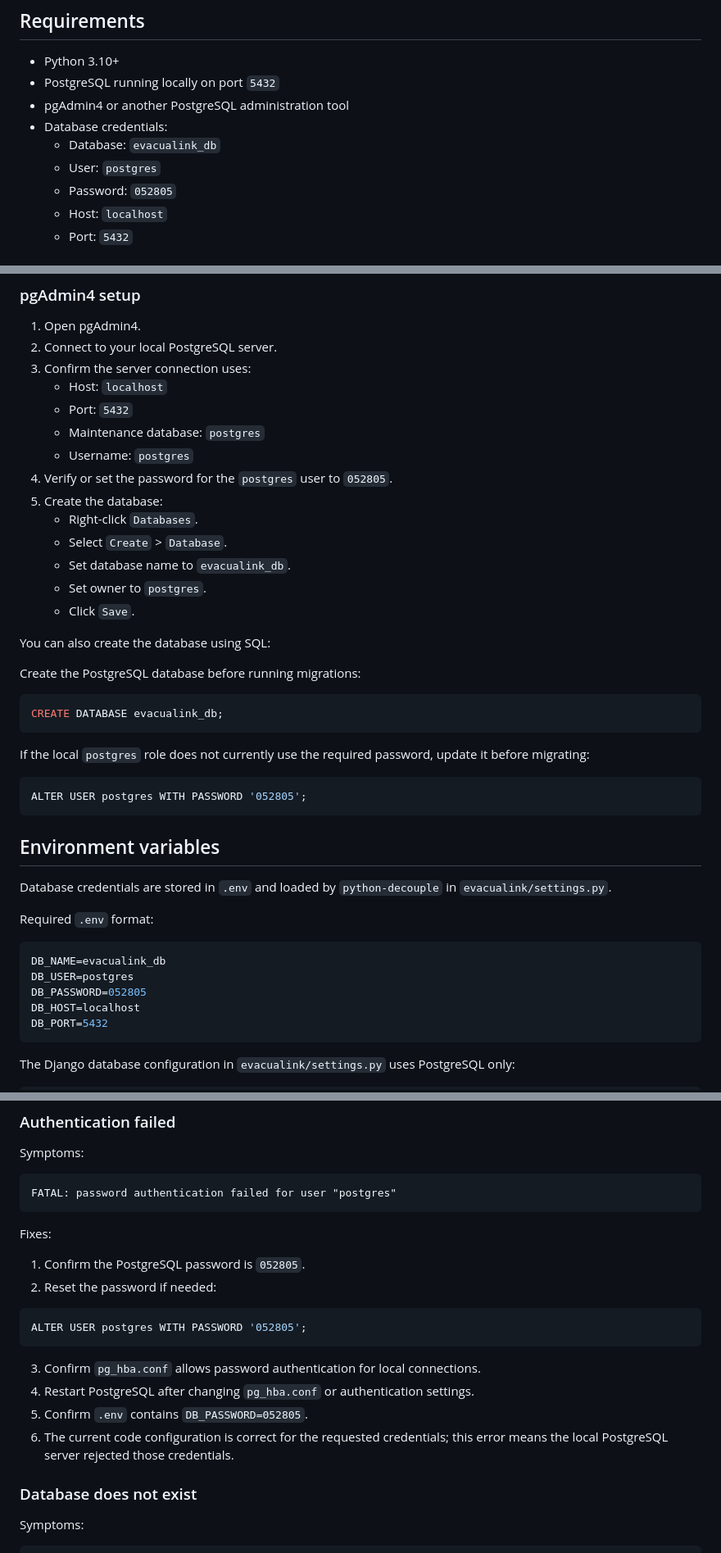
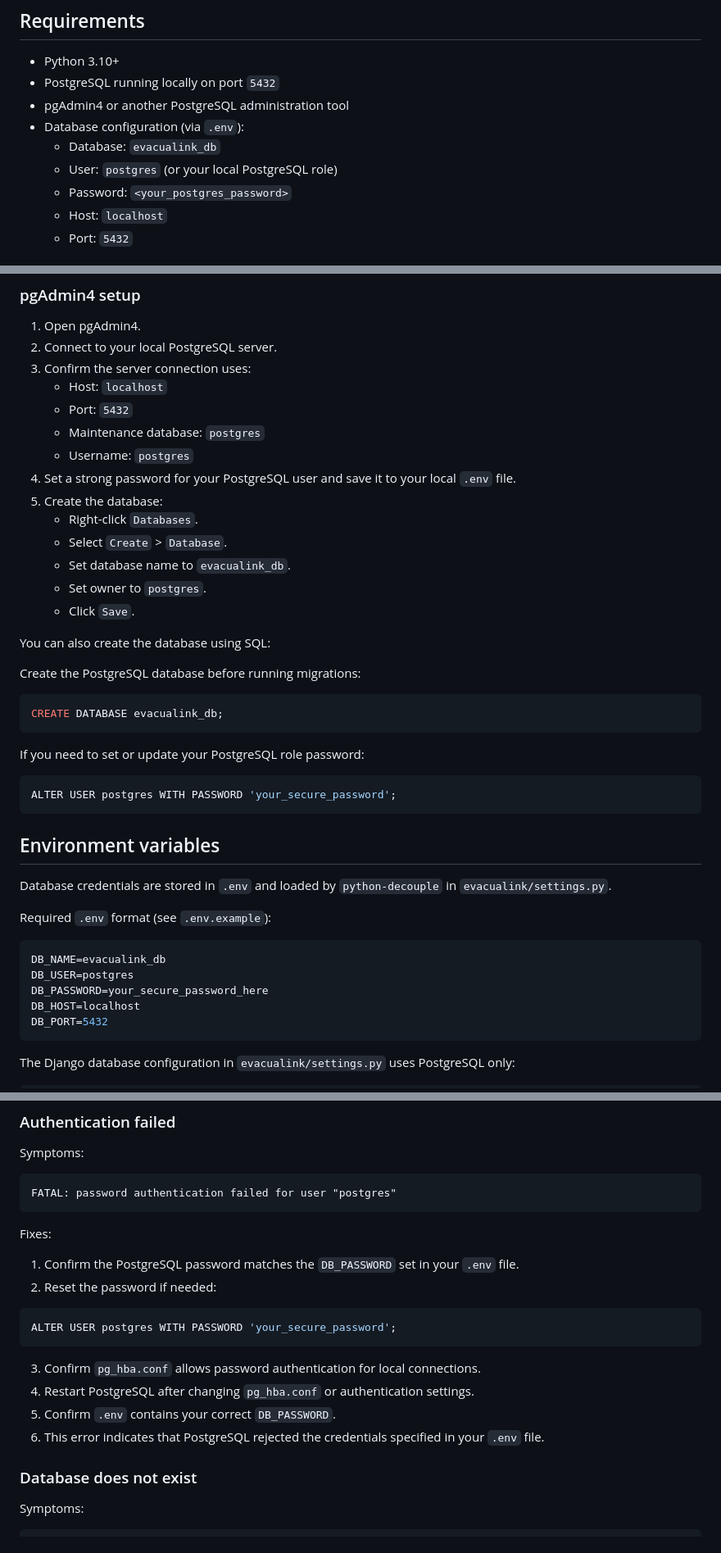
Before and after one commit to kinggrey0987-cyber/EvacuaLink, a Markdown page: README.md, 3 parts joined by grey strips. Shown at 82% size. Rendered like a GitHub page.

````diff
--- a/README.md
+++ b/README.md
@@ -7,10 +7,10 @@ EvacuaLink is a modular Django project for evacuation management using PostgreSQ
 - Python 3.10+
 - PostgreSQL running locally on port `5432`
 - pgAdmin4 or another PostgreSQL administration tool
-- Database credentials:
+- Database configuration (via `.env`):
   - Database: `evacualink_db`
-  - User: `postgres`
-  - Password: `052805`
+  - User: `postgres` (or your local PostgreSQL role)
+  - Password: `<your_postgres_password>`
   - Host: `localhost`
   - Port: `5432`
 
@@ -124,7 +124,7 @@ pip install python-decouple
    - Port: `5432`
    - Maintenance database: `postgres`
    - Username: `postgres`
-4. Verify or set the password for the `postgres` user to `052805`.
+4. Set a strong password for your PostgreSQL user and save it to your local `.env` file.
 5. Create the database:
    - Right-click `Databases`.
    - Select `Create` > `Database`.
@@ -140,22 +140,22 @@ Create the PostgreSQL database before running migrations:
 CREATE DATABASE evacualink_db;
 ```
 
-If the local `postgres` role does not currently use the required password, update it before migrating:
+If you need to set or update your PostgreSQL role password:
 
 ```sql
-ALTER USER postgres WITH PASSWORD '052805';
+ALTER USER postgres WITH PASSWORD 'your_secure_password';
 ```
 
 ## Environment variables
 
 Database credentials are stored in `.env` and loaded by `python-decouple` in `evacualink/settings.py`.
 
-Required `.env` format:
+Required `.env` format (see `.env.example`):
 
 ```env
 DB_NAME=evacualink_db
 DB_USER=postgres
-DB_PASSWORD=052805
+DB_PASSWORD=your_secure_password_here
 DB_HOST=localhost
 DB_PORT=5432
 ```
@@ -244,17 +244,17 @@ FATAL: password authentication failed for user "postgres"
 
 Fixes:
 
-1. Confirm the PostgreSQL password is `052805`.
+1. Confirm the PostgreSQL password matches the `DB_PASSWORD` set in your `.env` file.
 2. Reset the password if needed:
 
 ```sql
-ALTER USER postgres WITH PASSWORD '052805';
+ALTER USER postgres WITH PASSWORD 'your_secure_password';
 ```
 
 3. Confirm `pg_hba.conf` allows password authentication for local connections.
 4. Restart PostgreSQL after changing `pg_hba.conf` or authentication settings.
-5. Confirm `.env` contains `DB_PASSWORD=052805`.
-6. The current code configuration is correct for the requested credentials; this error means the local PostgreSQL server rejected those credentials.
+5. Confirm `.env` contains your correct `DB_PASSWORD`.
+6. This error indicates that PostgreSQL rejected the credentials specified in your `.env` file.
 
 ### Database does not exist
 
````
